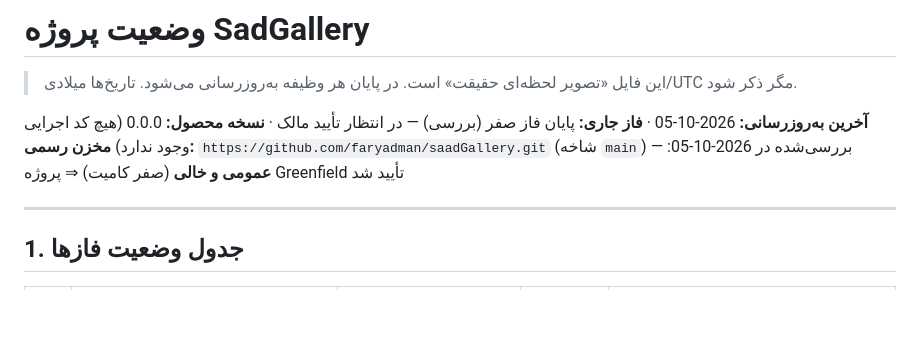
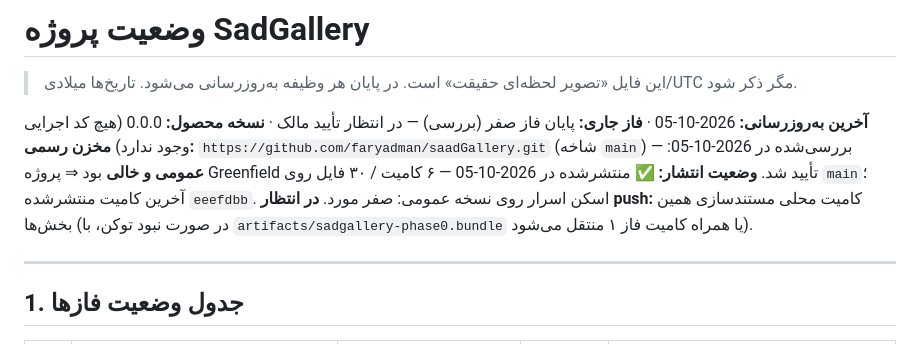
Before and after one commit to faryadman/saadGallery, a Markdown page: docs/PROJECT_STATUS.md, the part around the change. Rendered like a GitHub page; blank space fills up the shorter version.

```diff
--- a/docs/PROJECT_STATUS.md
+++ b/docs/PROJECT_STATUS.md
@@ -3,7 +3,9 @@
 > این فایل «تصویر لحظه‌ای حقیقت» است. در پایان هر وظیفه به‌روزرسانی می‌شود. تاریخ‌ها میلادی/UTC مگر ذکر شود.
 
 **آخرین به‌روزرسانی:** 2026-10-05 · **فاز جاری:** پایان فاز صفر (بررسی) — در انتظار تأیید مالک · **نسخه محصول:** 0.0.0 (هیچ کد اجرایی وجود ندارد)
-**مخزن رسمی:** `https://github.com/faryadman/saadGallery.git` (شاخه `main`) — بررسی‌شده در 2026-10-05: **عمومی و خالی** (صفر کامیت) ⇒ پروژه Greenfield تأیید شد
+**مخزن رسمی:** `https://github.com/faryadman/saadGallery.git` (شاخه `main`) — بررسی‌شده در 2026-10-05: **عمومی و خالی** بود ⇒ پروژه Greenfield تأیید شد.
+**وضعیت انتشار:** ✅ منتشرشده در 2026-10-05 — ۶ کامیت / ۳۰ فایل روی `main`؛ آخرین کامیت منتشرشده `eeefdbb`. اسکن اسرار روی نسخه عمومی: صفر مورد.
+**در انتظار push:** کامیت محلی مستندسازی همین بخش‌ها (در صورت نبود توکن، با `artifacts/sadgallery-phase0.bundle` یا همراه کامیت فاز ۱ منتقل می‌شود).
 
 ---
 
```
Also changed, not shown: docs/CHANGELOG.md (+6 -0 lines).
